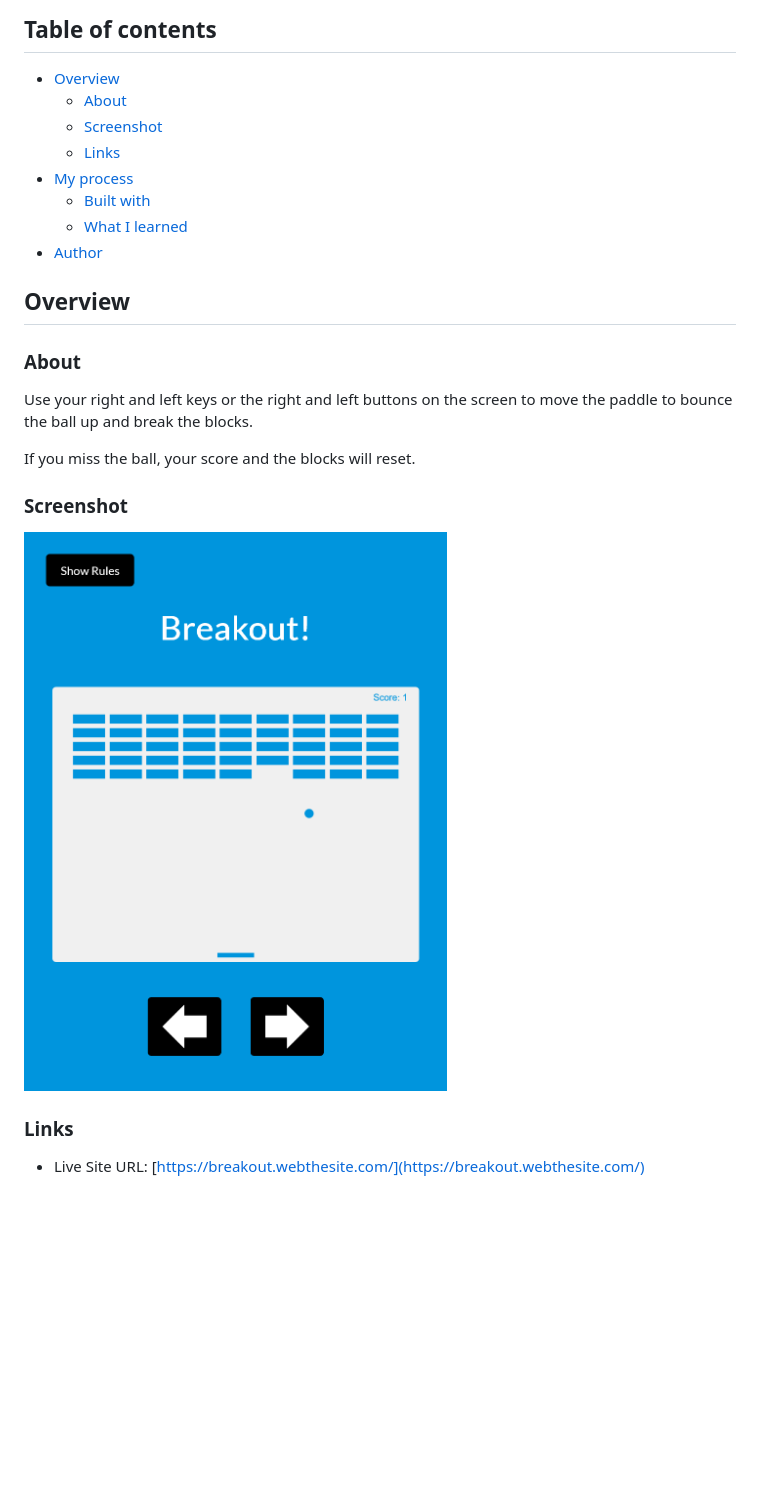
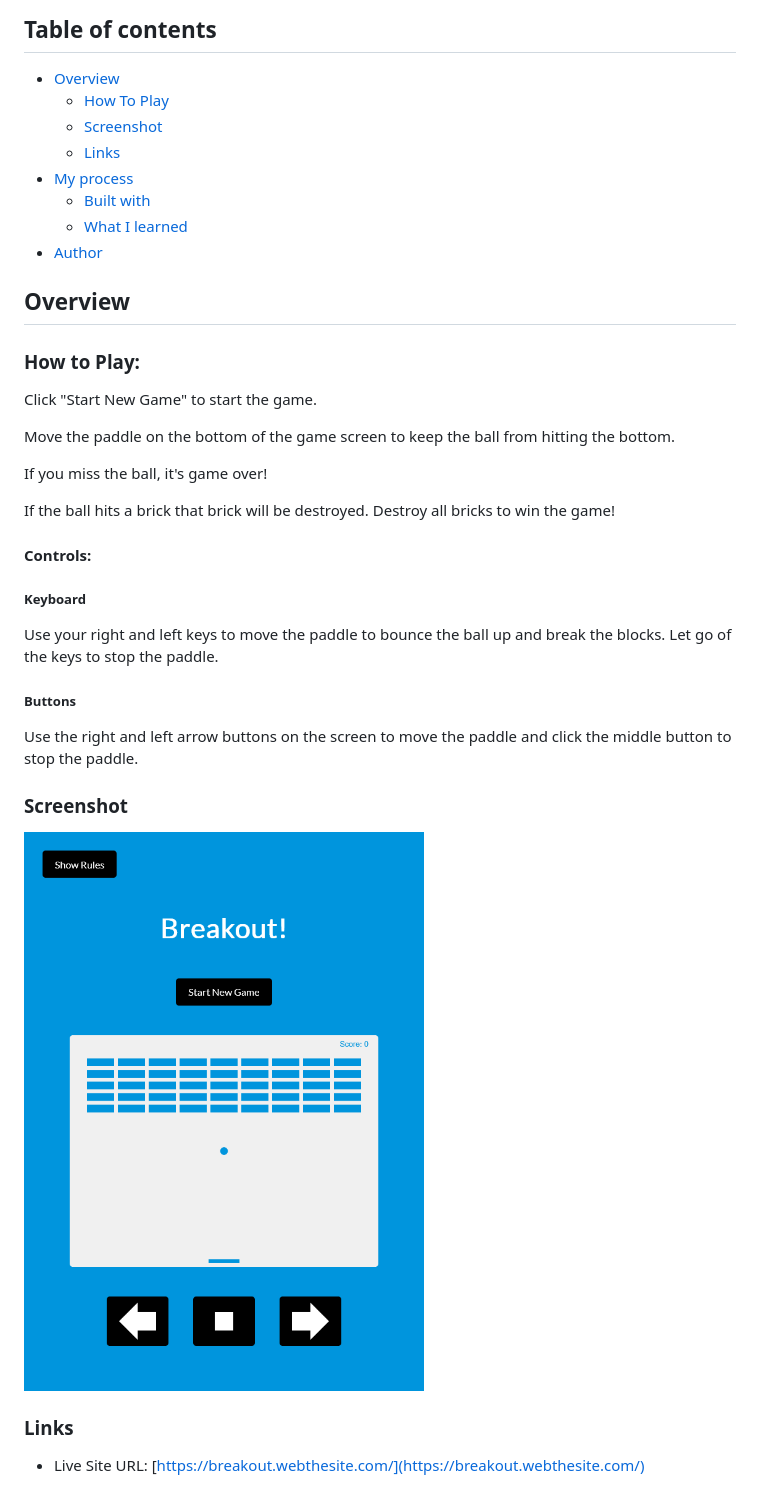
Before and after one commit to josh76543210/Breakout-game, a Markdown page: docs/README.md, the part around the change. GitHub-like rendering; pictures changed too: docs/screenshot.png; blank space fills up the shorter version.

Commit message:
Add stop button and update rules to include new button;

```diff
--- a/docs/README.md
+++ b/docs/README.md
@@ -5,7 +5,7 @@ This is a project based on Brad Traversy's [20 Web Projects With Vanilla JavaScr
 ## Table of contents
 
 - [Overview](#overview)
-  - [About](#about)
+  - [How To Play](#how-to-play)
   - [Screenshot](#screenshot)
   - [Links](#links)
 - [My process](#my-process)
@@ -15,11 +15,25 @@ This is a project based on Brad Traversy's [20 Web Projects With Vanilla JavaScr
 
 ## Overview
 
-### About
+### How to Play:
 
-Use your right and left keys or the right and left buttons on the screen to move the paddle to bounce the ball up and break the blocks.
+Click "Start New Game" to start the game.
 
-If you miss the ball, your score and the blocks will reset.
+Move the paddle on the bottom of the game screen to keep the ball from hitting the bottom.
+
+If you miss the ball, it's game over!
+
+If the ball hits a brick that brick will be destroyed. Destroy all bricks to win the game!
+
+#### Controls:
+
+##### Keyboard
+
+Use your right and left keys to move the paddle to bounce the ball up and break the blocks. Let go of the keys to stop the paddle.
+
+##### Buttons
+
+Use the right and left arrow buttons on the screen to move the paddle and click the middle button to stop the paddle.
 
 ### Screenshot
 
```
Also changed, not shown: 2 other files.
